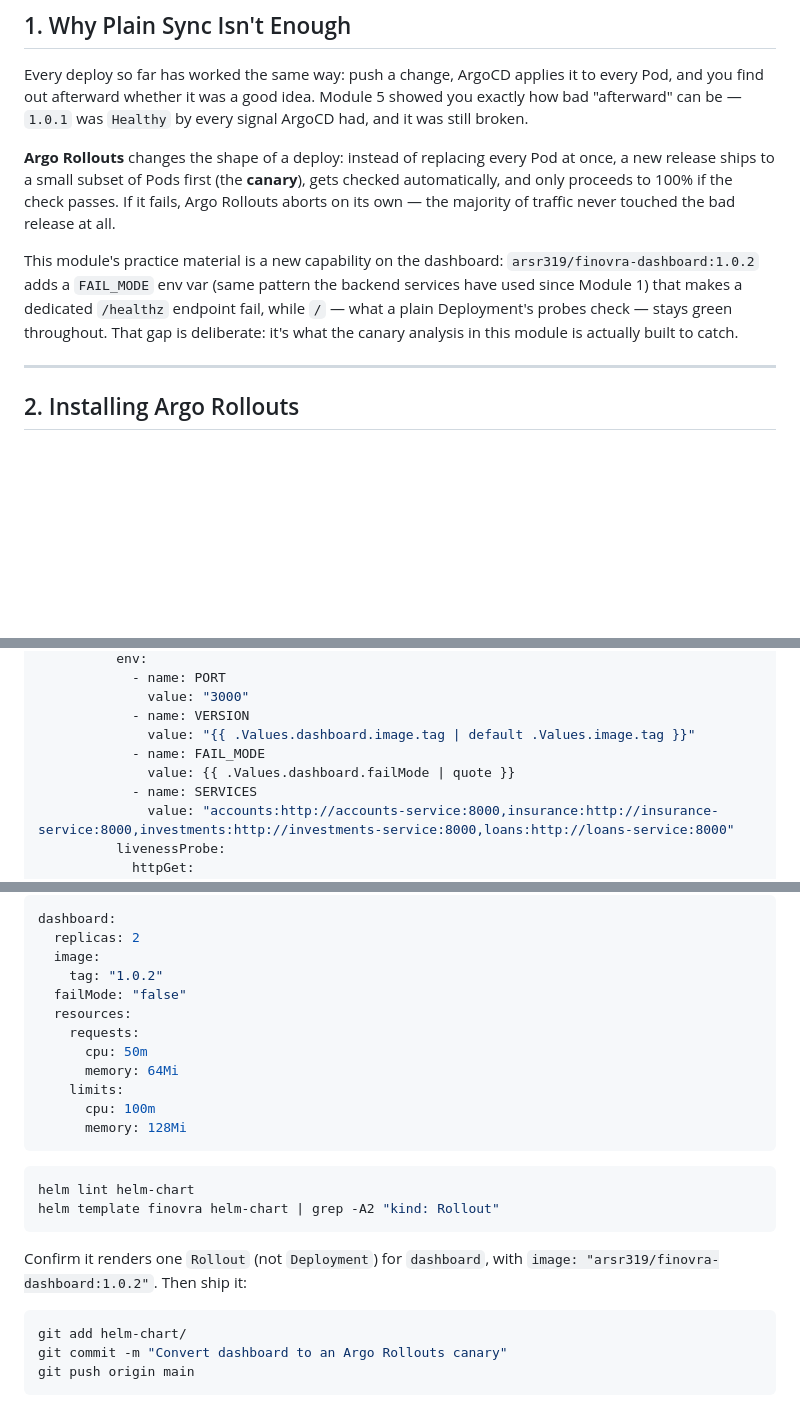
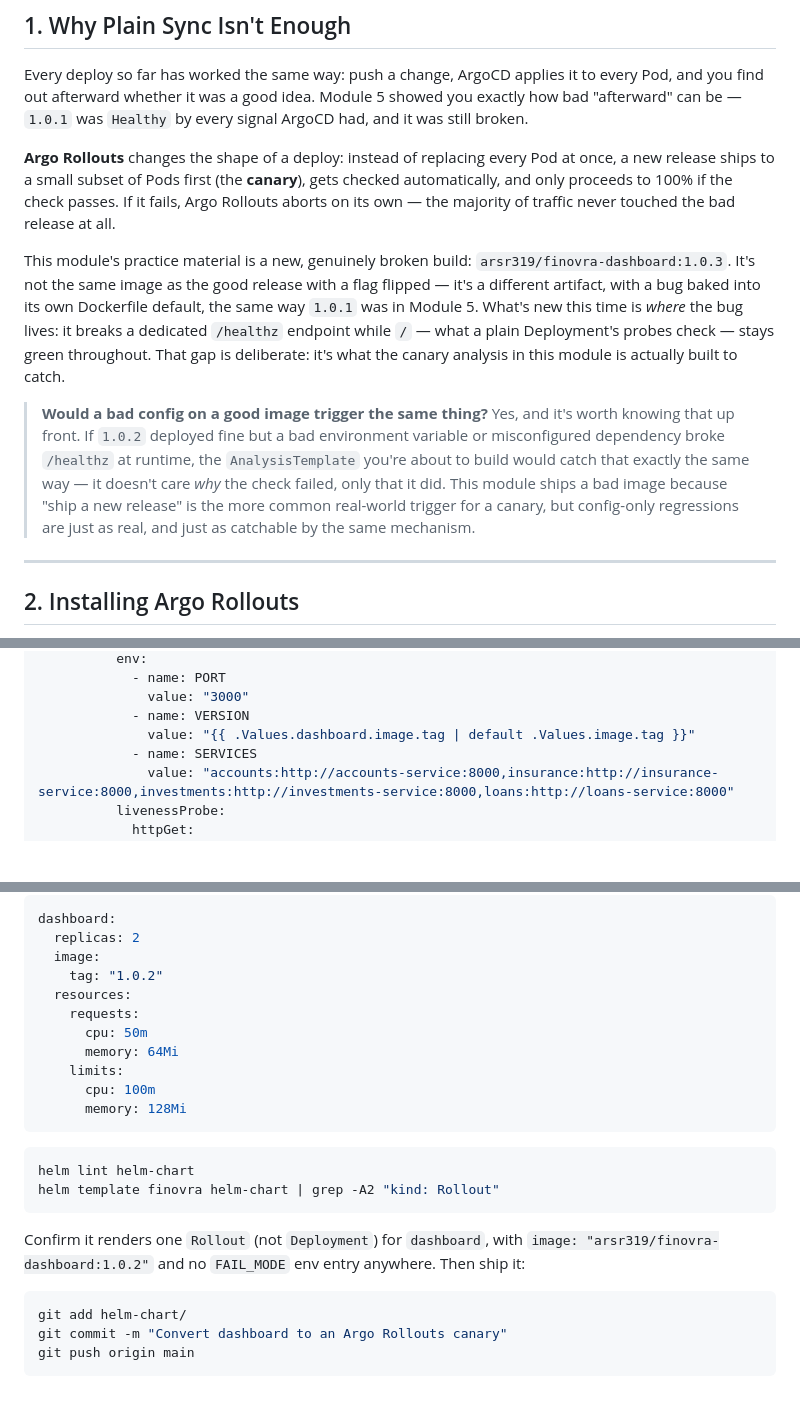
Before and after one commit to finovra-app/webapp, a Markdown page: docs/module-06-progressive-delivery-with-argo-rollouts.md, 3 parts joined by grey strips. Drawn GitHub-style; blank space fills up the shorter version.

````diff
--- a/docs/module-06-progressive-delivery-with-argo-rollouts.md
+++ b/docs/module-06-progressive-delivery-with-argo-rollouts.md
@@ -21,7 +21,9 @@ Every deploy so far has worked the same way: push a change, ArgoCD applies it to
 
 **Argo Rollouts** changes the shape of a deploy: instead of replacing every Pod at once, a new release ships to a small subset of Pods first (the **canary**), gets checked automatically, and only proceeds to 100% if the check passes. If it fails, Argo Rollouts aborts on its own — the majority of traffic never touched the bad release at all.
 
-This module's practice material is a new capability on the dashboard: `arsr319/finovra-dashboard:1.0.2` adds a `FAIL_MODE` env var (same pattern the backend services have used since Module 1) that makes a dedicated `/healthz` endpoint fail, while `/` — what a plain Deployment's probes check — stays green throughout. That gap is deliberate: it's what the canary analysis in this module is actually built to catch.
+This module's practice material is a new, genuinely broken build: `arsr319/finovra-dashboard:1.0.3`. It's not the same image as the good release with a flag flipped — it's a different artifact, with a bug baked into its own Dockerfile default, the same way `1.0.1` was in Module 5. What's new this time is *where* the bug lives: it breaks a dedicated `/healthz` endpoint while `/` — what a plain Deployment's probes check — stays green throughout. That gap is deliberate: it's what the canary analysis in this module is actually built to catch.
+
+> **Would a bad config on a good image trigger the same thing?** Yes, and it's worth knowing that up front. If `1.0.2` deployed fine but a bad environment variable or misconfigured dependency broke `/healthz` at runtime, the `AnalysisTemplate` you're about to build would catch that exactly the same way — it doesn't care *why* the check failed, only that it did. This module ships a bad image because "ship a new release" is the more common real-world trigger for a canary, but config-only regressions are just as real, and just as catchable by the same mechanism.
 
 ---
 
@@ -165,8 +166,6 @@ spec:
               value: "3000"
             - name: VERSION
               value: "{{ .Values.dashboard.image.tag | default .Values.image.tag }}"
-            - name: FAIL_MODE
-              value: {{ .Values.dashboard.failMode | quote }}
             - name: SERVICES
               value: "accounts:http://accounts-service:8000,insurance:http://insurance-service:8000,investments:http://investments-service:8000,loans:http://loans-service:8000"
           livenessProbe:
@@ -212,7 +211,6 @@ dashboard:
   replicas: 2
   image:
     tag: "1.0.2"
-  failMode: "false"
   resources:
     requests:
       cpu: 50m
@@ -227,7 +225,7 @@ helm lint helm-chart
 helm template finovra helm-chart | grep -A2 "kind: Rollout"
 ```
 
-Confirm it renders one `Rollout` (not `Deployment`) for `dashboard`, with `image: "arsr319/finovra-dashboard:1.0.2"`. Then ship it:
+Confirm it renders one `Rollout` (not `Deployment`) for `dashboard`, with `image: "arsr319/finovra-dashboard:1.0.2"` and no `FAIL_MODE` env entry anywhere. Then ship it:
 
 ```bash
 git add helm-chart/
````
Also changed, not shown: other parts of docs/module-06-progressive-delivery-with-argo-rollouts.md (+9 -10 lines).
